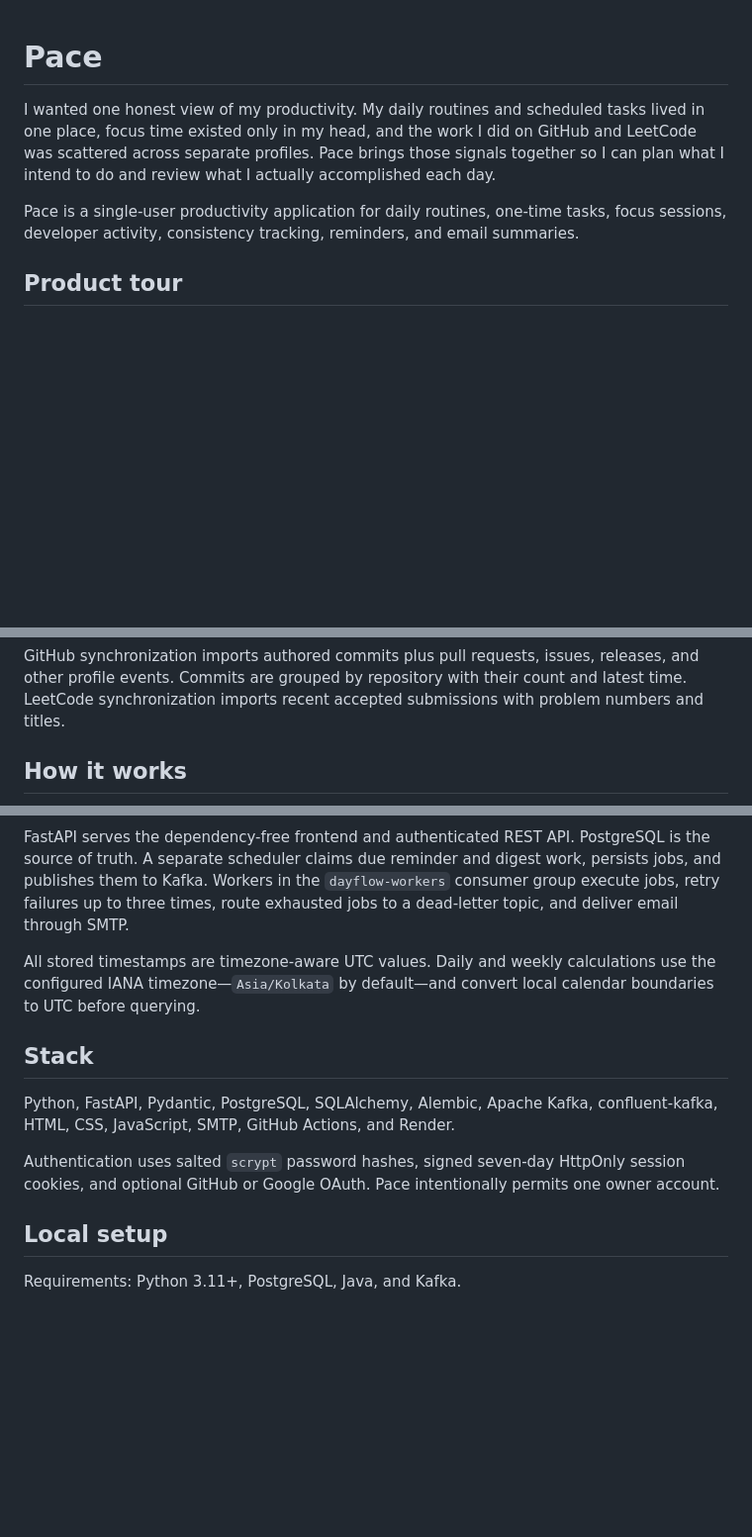
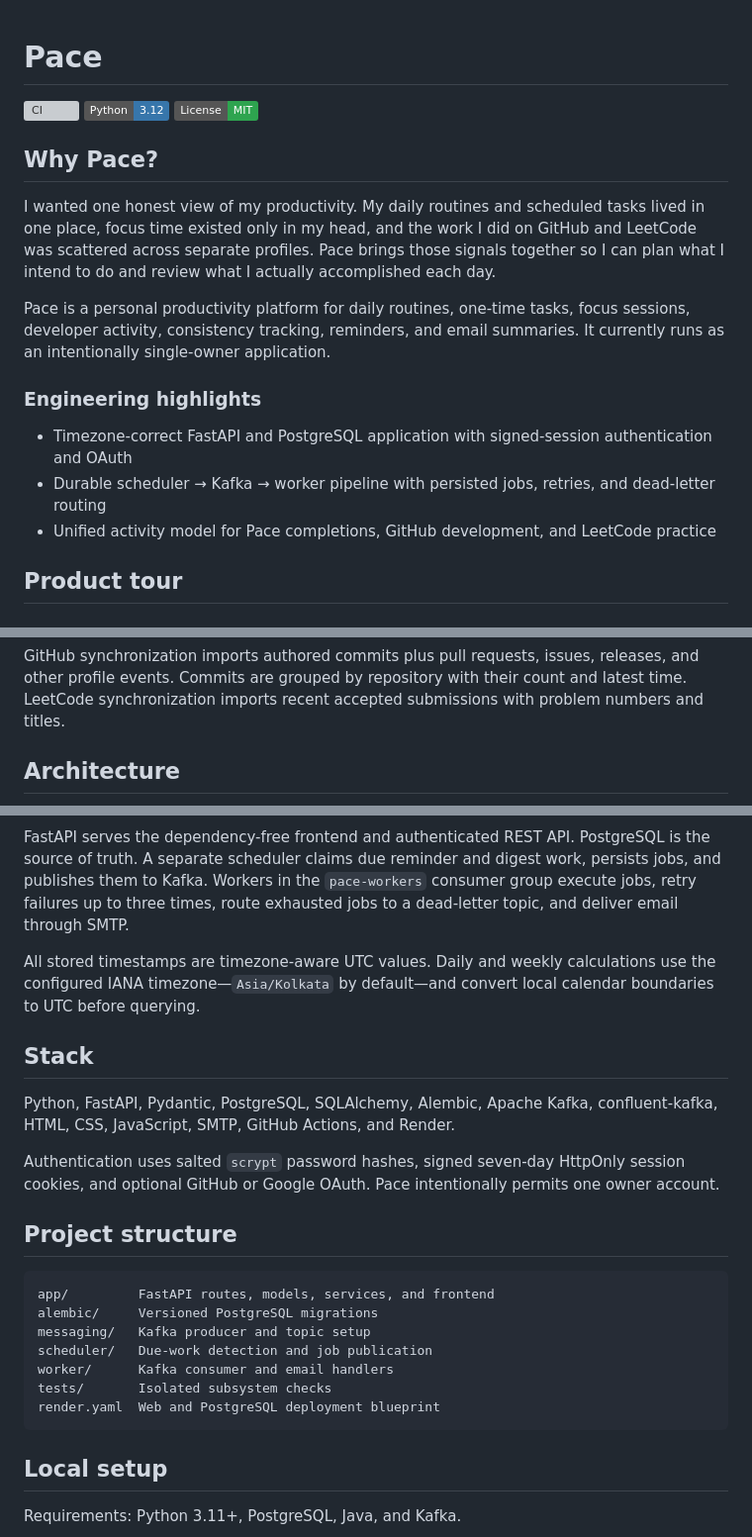
Before and after one commit to rajeev8008/Pace, a Markdown page: README.md, 3 parts joined by grey strips. Shown at 99% size. Drawn GitHub-style; badges without logos; blank space fills up the shorter version; grey boxes are pictures that could not be loaded.

Commit message:
Documentation: sharpen Pace positioning and engineering overview
Add CI, Python, and license badges; lead with the productivity problem and concise engineering highlights; use recruiter-friendly architecture naming; identify GitHub REST and LeetCode GraphQL as external APIs; document the pace-workers group; and add a compact repository structure without expanding the README unnecessarily.

````diff
--- a/README.md
+++ b/README.md
@@ -1,8 +1,20 @@
 # Pace
+
+[![CI](https://github.com/rajeev8008/Pace/actions/workflows/ci.yml/badge.svg)](https://github.com/rajeev8008/Pace/actions/workflows/ci.yml)
+![Python 3.12](https://img.shields.io/badge/Python-3.12-3776AB?logo=python&logoColor=white)
+[![MIT License](https://img.shields.io/badge/License-MIT-2ea44f.svg)](LICENSE)
+
+## Why Pace?
 
 I wanted one honest view of my productivity. My daily routines and scheduled tasks lived in one place, focus time existed only in my head, and the work I did on GitHub and LeetCode was scattered across separate profiles. Pace brings those signals together so I can plan what I intend to do and review what I actually accomplished each day.
 
-Pace is a single-user productivity application for daily routines, one-time tasks, focus sessions, developer activity, consistency tracking, reminders, and email summaries.
+Pace is a personal productivity platform for daily routines, one-time tasks, focus sessions, developer activity, consistency tracking, reminders, and email summaries. It currently runs as an intentionally single-owner application.
+
+### Engineering highlights
+
+- Timezone-correct FastAPI and PostgreSQL application with signed-session authentication and OAuth
+- Durable scheduler → Kafka → worker pipeline with persisted jobs, retries, and dead-letter routing
+- Unified activity model for Pace completions, GitHub development, and LeetCode practice
 
 ## Product tour
 
@@ -31,7 +43,7 @@ https://github.com/user-attachments/assets/83eb173d-d2cc-4f56-9246-86f045d22fb6
 
 GitHub synchronization imports authored commits plus pull requests, issues, releases, and other profile events. Commits are grouped by repository with their count and latest time. LeetCode synchronization imports recent accepted submissions with problem numbers and titles.
 
-## How it works
+## Architecture
 
 ```mermaid
 flowchart LR
@@ -44,7 +56,7 @@ flowchart LR
     Worker --> SMTP[Email]
 ```
 
-FastAPI serves the dependency-free frontend and authenticated REST API. PostgreSQL is the source of truth. A separate scheduler claims due reminder and digest work, persists jobs, and publishes them to Kafka. Workers in the `dayflow-workers` consumer group execute jobs, retry failures up to three times, route exhausted jobs to a dead-letter topic, and deliver email through SMTP.
+FastAPI serves the dependency-free frontend and authenticated REST API. PostgreSQL is the source of truth. A separate scheduler claims due reminder and digest work, persists jobs, and publishes them to Kafka. Workers in the `pace-workers` consumer group execute jobs, retry failures up to three times, route exhausted jobs to a dead-letter topic, and deliver email through SMTP.
 
 All stored timestamps are timezone-aware UTC values. Daily and weekly calculations use the configured IANA timezone—`Asia/Kolkata` by default—and convert local calendar boundaries to UTC before querying.
 
@@ -53,6 +65,18 @@ All stored timestamps are timezone-aware UTC values. Daily and weekly calculatio
 Python, FastAPI, Pydantic, PostgreSQL, SQLAlchemy, Alembic, Apache Kafka, confluent-kafka, HTML, CSS, JavaScript, SMTP, GitHub Actions, and Render.
 
 Authentication uses salted `scrypt` password hashes, signed seven-day HttpOnly session cookies, and optional GitHub or Google OAuth. Pace intentionally permits one owner account.
+
+## Project structure
+
+```text
+app/         FastAPI routes, models, services, and frontend
+alembic/     Versioned PostgreSQL migrations
+messaging/   Kafka producer and topic setup
+scheduler/   Due-work detection and job publication
+worker/      Kafka consumer and email handlers
+tests/       Isolated subsystem checks
+render.yaml  Web and PostgreSQL deployment blueprint
+```
 
 ## Local setup
 
````
Also changed, not shown: other parts of README.md (+1 -1 lines), ARCHITECTURE.md (+2 -2 lines).
